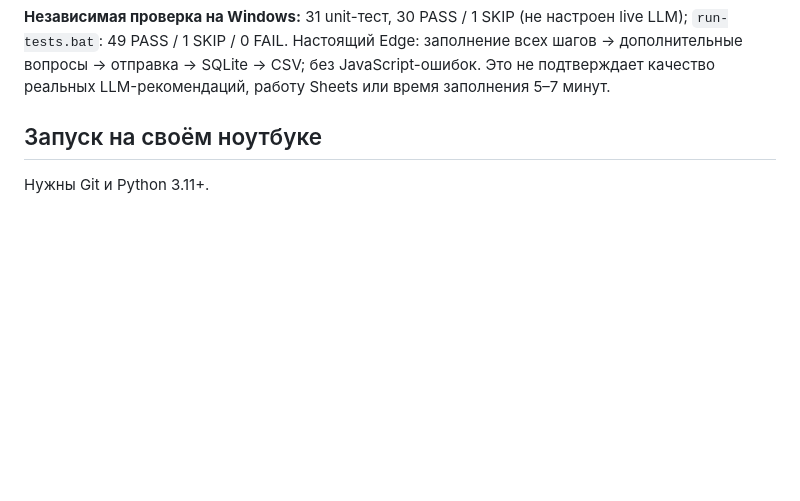
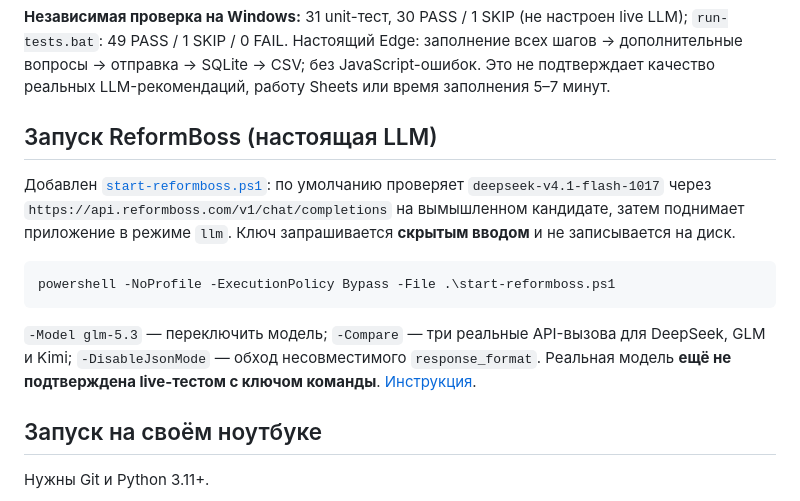
Before and after one commit to Ai-b0ss/code-with-purpose-2-2026, a Markdown page: README.md, the part around the change. Drawn GitHub-style; blank space fills up the shorter version.

Commit message:
docs: add simple ReformBoss launcher to README

````diff
--- a/README.md
+++ b/README.md
@@ -21,6 +21,16 @@
 | VK | **Не готово**, сайт допустим по ответу ГИМ |
 
 **Независимая проверка на Windows:** 31 unit-тест, 30 PASS / 1 SKIP (не настроен live LLM); `run-tests.bat`: 49 PASS / 1 SKIP / 0 FAIL. Настоящий Edge: заполнение всех шагов → дополнительные вопросы → отправка → SQLite → CSV; без JavaScript-ошибок. Это не подтверждает качество реальных LLM-рекомендаций, работу Sheets или время заполнения 5–7 минут.
+
+## Запуск ReformBoss (настоящая LLM)
+
+Добавлен [`start-reformboss.ps1`](start-reformboss.ps1): по умолчанию проверяет `deepseek-v4.1-flash-1017` через `https://api.reformboss.com/v1/chat/completions` на вымышленном кандидате, затем поднимает приложение в режиме `llm`. Ключ запрашивается **скрытым вводом** и не записывается на диск.
+
+```powershell
+powershell -NoProfile -ExecutionPolicy Bypass -File .\start-reformboss.ps1
+```
+
+`-Model glm-5.3` — переключить модель; `-Compare` — три реальные API-вызова для DeepSeek, GLM и Kimi; `-DisableJsonMode` — обход несовместимого `response_format`. Реальная модель **ещё не подтверждена live-тестом с ключом команды**. [Инструкция](docs/11-llm-evaluator.md).
 
 ## Запуск на своём ноутбуке
 
````
